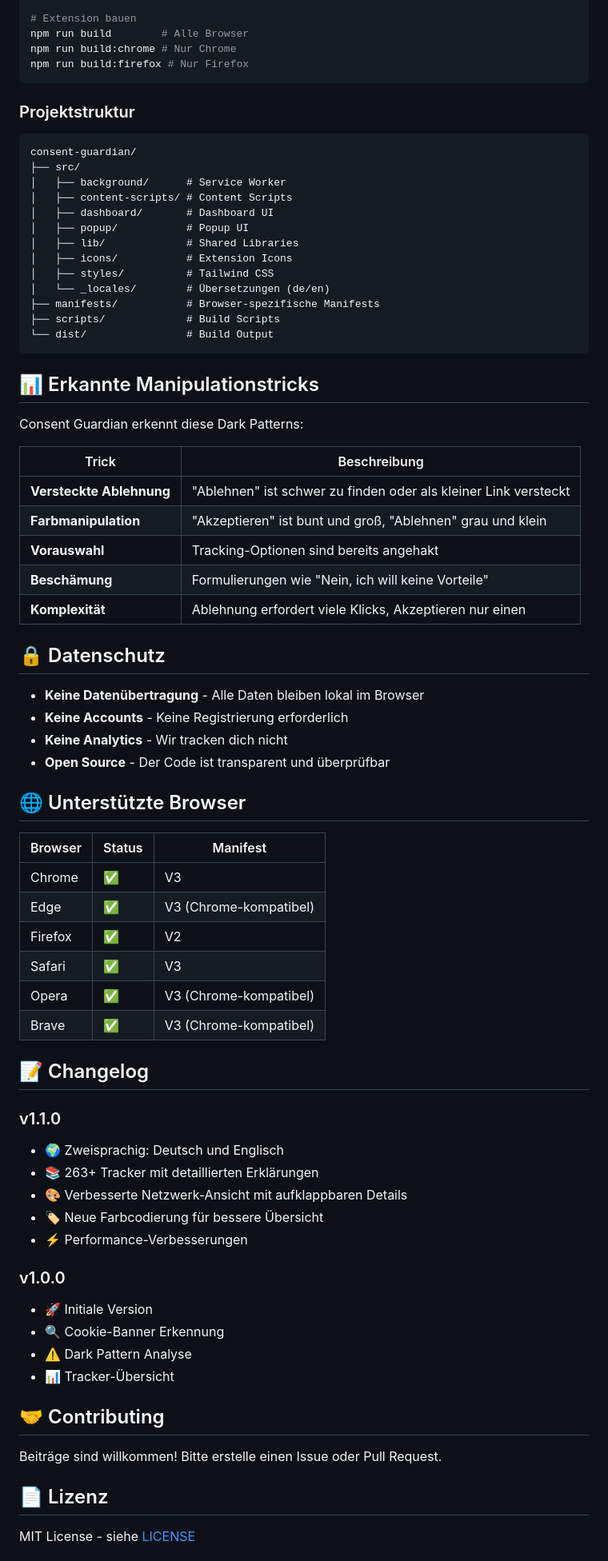
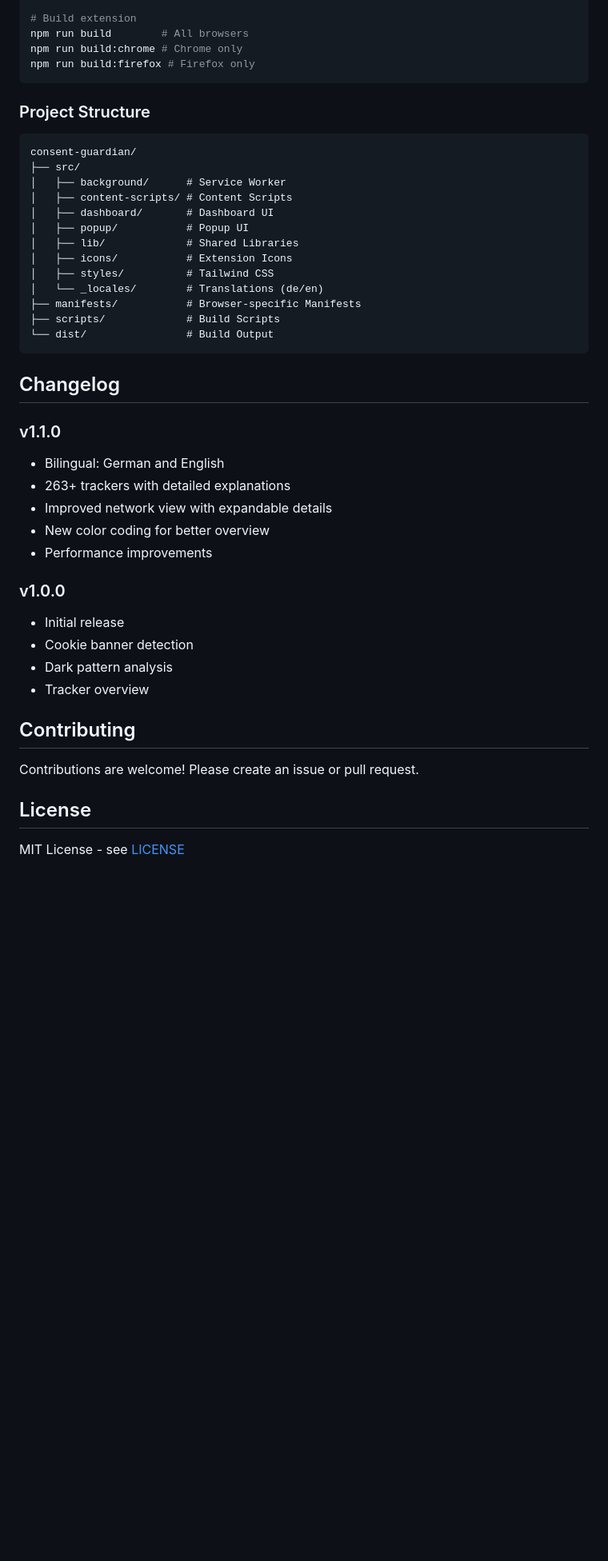
Before and after one commit to Today-is-Life/consent-guardian, a Markdown page: README.md, the part around one of its changes. Shown at 80% size. GitHub-like rendering; blank space fills up the shorter version.

Commit message:
docs: Update README to English, add author Guido Mitschke

````diff
--- a/README.md
+++ b/README.md
@@ -51,12 +75,12 @@ npm install
 npm run build:css
 
-# Extension bauen
-npm run build        # Alle Browser
-npm run build:chrome # Nur Chrome
-npm run build:firefox # Nur Firefox
+# Build extension
+npm run build        # All browsers
+npm run build:chrome # Chrome only
+npm run build:firefox # Firefox only
 ```
 
-### Projektstruktur
+### Project Structure
 ```
 consent-guardian/
 ├── src/
@@ -67,62 +91,32 @@ consent-guardian/
 │   ├── lib/             # Shared Libraries
 │   ├── icons/           # Extension Icons
 │   ├── styles/          # Tailwind CSS
-│   └── _locales/        # Übersetzungen (de/en)
-├── manifests/           # Browser-spezifische Manifests
+│   └── _locales/        # Translations (de/en)
+├── manifests/           # Browser-specific Manifests
 ├── scripts/             # Build Scripts
 └── dist/                # Build Output
 ```
 
-## 📊 Erkannte Manipulationstricks
-
-Consent Guardian erkennt diese Dark Patterns:
-
-| Trick | Beschreibung |
-|-------|--------------|
-| **Versteckte Ablehnung** | "Ablehnen" ist schwer zu finden oder als kleiner Link versteckt |
-| **Farbmanipulation** | "Akzeptieren" ist bunt und groß, "Ablehnen" grau und klein |
-| **Vorauswahl** | Tracking-Optionen sind bereits angehakt |
-| **Beschämung** | Formulierungen wie "Nein, ich will keine Vorteile" |
-| **Komplexität** | Ablehnung erfordert viele Klicks, Akzeptieren nur einen |
-
-## 🔒 Datenschutz
-
-- **Keine Datenübertragung** - Alle Daten bleiben lokal im Browser
-- **Keine Accounts** - Keine Registrierung erforderlich
-- **Keine Analytics** - Wir tracken dich nicht
-- **Open Source** - Der Code ist transparent und überprüfbar
-
-## 🌐 Unterstützte Browser
-
-| Browser | Status | Manifest |
-|---------|--------|----------|
-| Chrome | ✅ | V3 |
-| Edge | ✅ | V3 (Chrome-kompatibel) |
-| Firefox | ✅ | V2 |
-| Safari | ✅ | V3 |
-| Opera | ✅ | V3 (Chrome-kompatibel) |
-| Brave | ✅ | V3 (Chrome-kompatibel) |
-
-## 📝 Changelog
+## Changelog
 
 ### v1.1.0
-- 🌍 Zweisprachig: Deutsch und Englisch
-- 📚 263+ Tracker mit detaillierten Erklärungen
-- 🎨 Verbesserte Netzwerk-Ansicht mit aufklappbaren Details
-- 🏷️ Neue Farbcodierung für bessere Übersicht
-- ⚡ Performance-Verbesserungen
+- Bilingual: German and English
+- 263+ trackers with detailed explanations
+- Improved network view with expandable details
+- New color coding for better overview
+- Performance improvements
 
 ### v1.0.0
-- 🚀 Initiale Version
-- 🔍 Cookie-Banner Erkennung
-- ⚠️ Dark Pattern Analyse
-- 📊 Tracker-Übersicht
+- Initial release
+- Cookie banner detection
+- Dark pattern analysis
+- Tracker overview
 
-## 🤝 Contributing
+## Contributing
 
-Beiträge sind willkommen! Bitte erstelle einen Issue oder Pull Request.
+Contributions are welcome! Please create an issue or pull request.
 
-## 📄 Lizenz
+## License
 
-MIT License - siehe [LICENSE](LICENSE)
+MIT License - see [LICENSE](LICENSE)
 
````
Also changed, not shown: other parts of README.md (+57 -31 lines).
